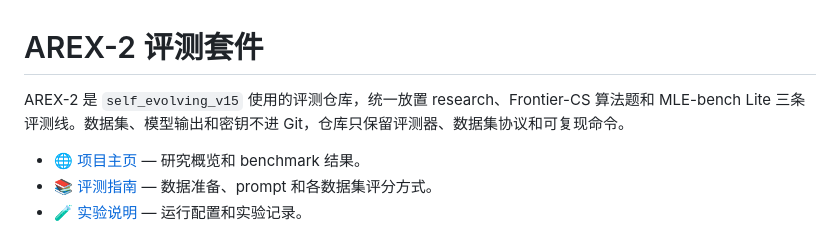
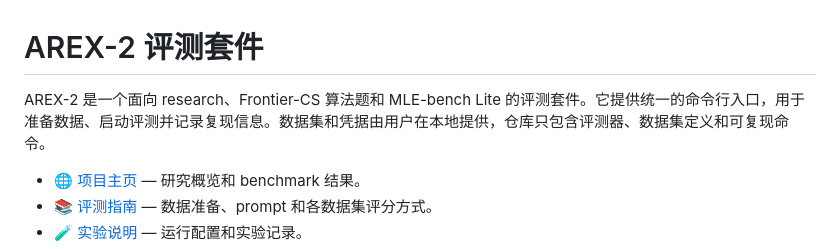
Before and after one commit to 545999961/ax2, a Markdown page: README.zh-CN.md, the part around the change. Rendered like a GitHub page.

Commit message:
Make README public release ready

```diff
--- a/README.zh-CN.md
+++ b/README.zh-CN.md
@@ -1,6 +1,6 @@
 # AREX-2 评测套件
 
-AREX-2 是 `self_evolving_v15` 使用的评测仓库，统一放置 research、Frontier-CS 算法题和 MLE-bench Lite 三条评测线。数据集、模型输出和密钥不进 Git，仓库只保留评测器、数据集协议和可复现命令。
+AREX-2 是一个面向 research、Frontier-CS 算法题和 MLE-bench Lite 的评测套件。它提供统一的命令行入口，用于准备数据、启动评测并记录复现信息。数据集和凭据由用户在本地提供，仓库只包含评测器、数据集定义和可复现命令。
 
 - 🌐 [项目主页](https://545999961.github.io/ax2/) — 研究概览和 benchmark 结果。
 - 📚 [评测指南](data/README.md) — 数据准备、prompt 和各数据集评分方式。
```
Also changed, not shown: README.md (+1 -1 lines).
